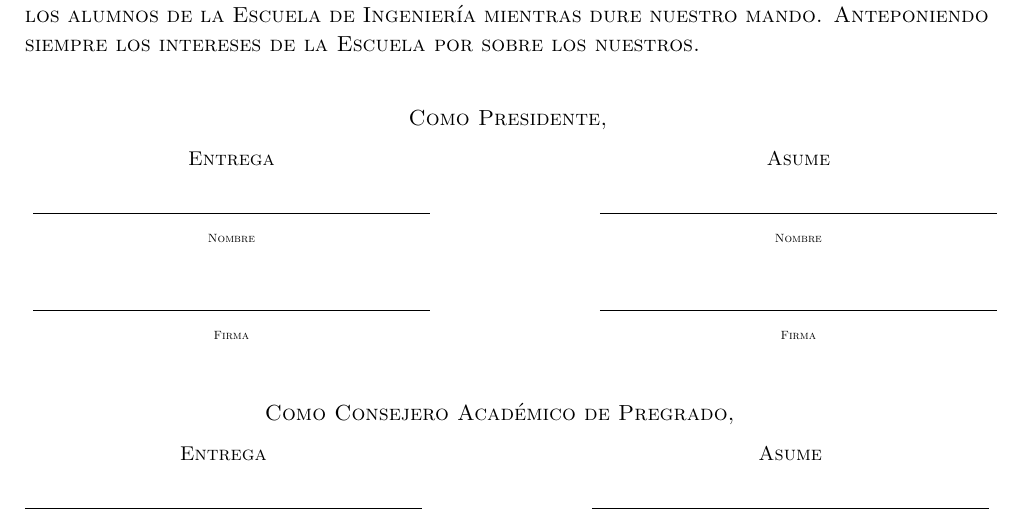
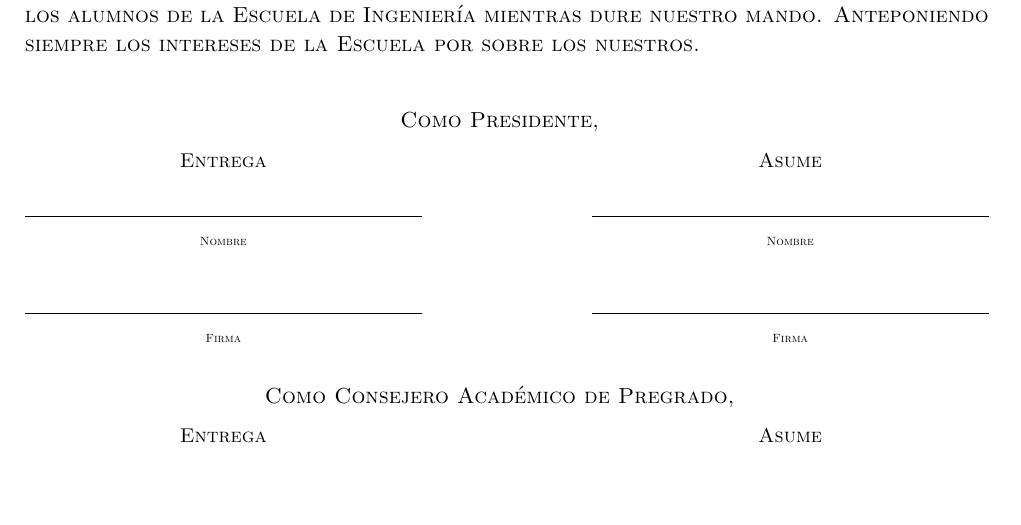
Before and after one commit to caiuc/Libro-cambio-de-mando, a LaTeX book (libro/paginas internas/internas.tex): part of page 1 of 6, cut so that both start at the same text, the shorter picture padded with empty space. Compiled offline with pdfLaTeX.

Commit message:
corrección de primera línea

```diff
--- a/libro/paginas internas/internas.tex
+++ b/libro/paginas internas/internas.tex
@@ -87,7 +87,10 @@
         \textsc{Hoy \hrulefill, en la Escuela de Ingeniería de la Pontificia\\ Universidad Católica de Chile, campus San Joaquín, comuna de Macul, Santiago, las personas abajo firmantes damos testimonio solemne del traspaso de mando del Centro de Alumnos de Ingeniería.\\ \\
         Las personas que asumimos, nos comprometemos a velar por el bien de todos los alumnos de la Escuela de Ingeniería mientras dure nuestro mando. Anteponiendo siempre los intereses de la Escuela por sobre los nuestros.
         }
-    }\\ \\ \\
+    }
+
+    \vspace{1em}
+
     \doublesignature{Presidente}\\
 
     % \vspace{1em}
```
Also changed, not shown: libro/paginas internas/internas.pdf.
